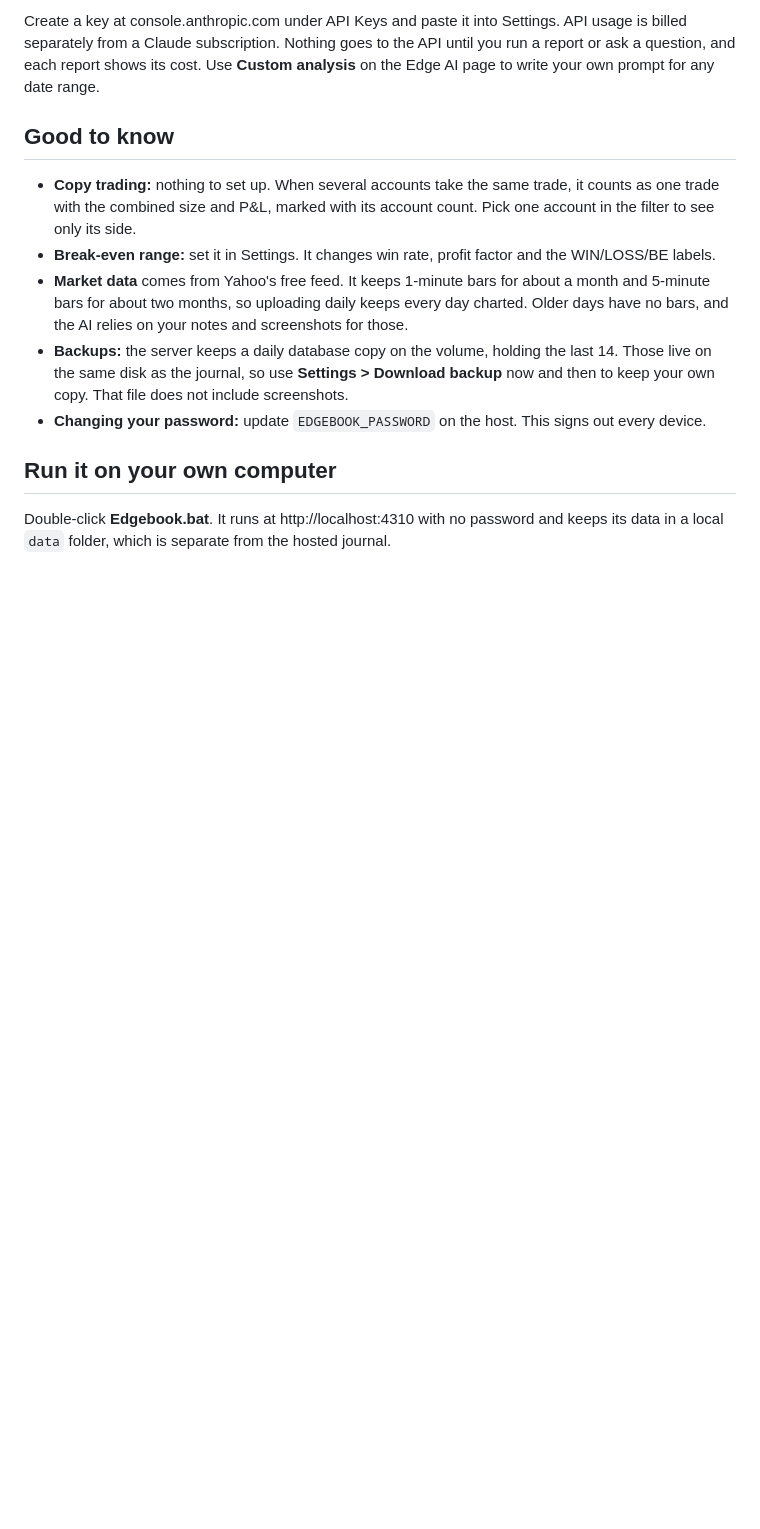
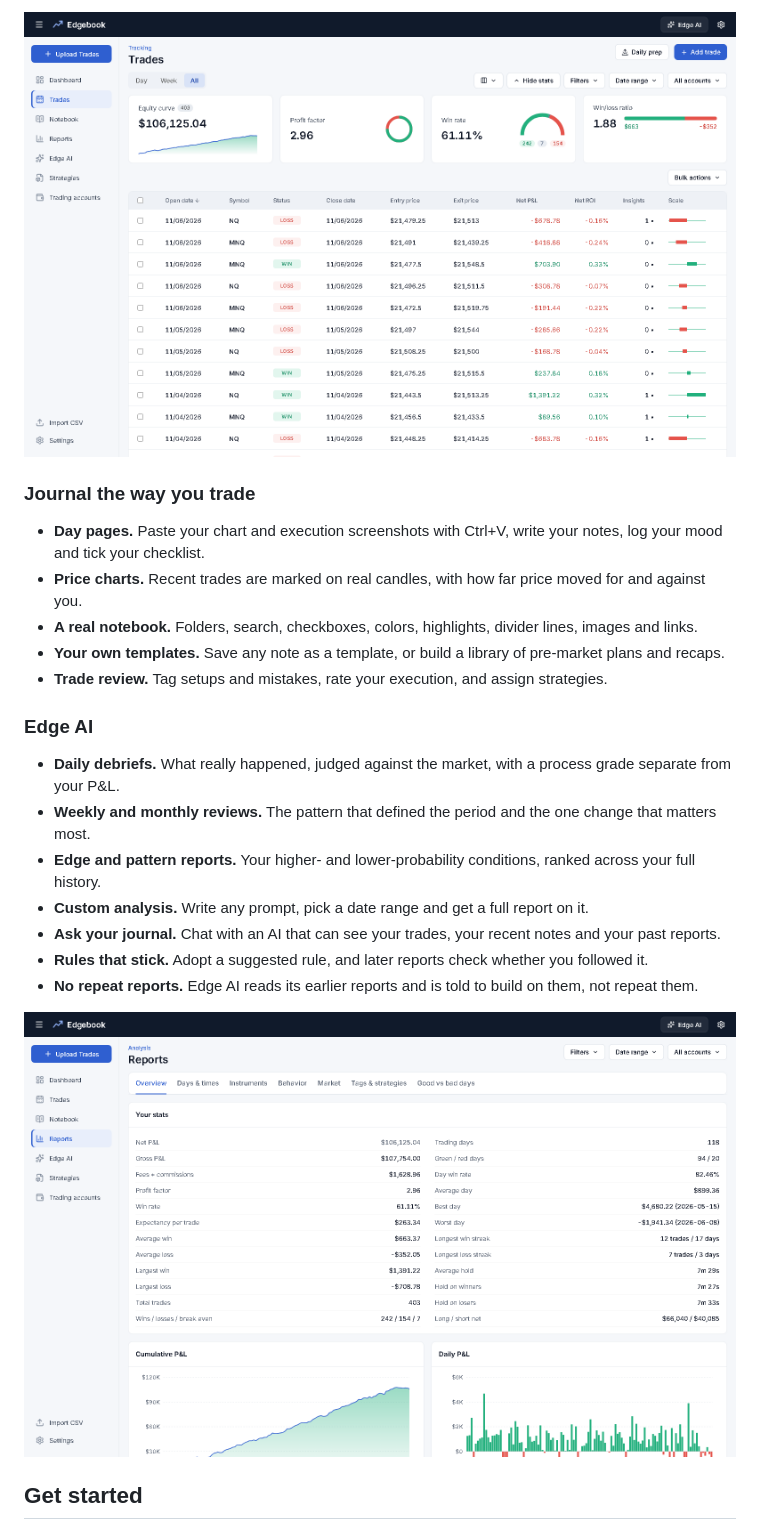
Before and after one commit to matthewgoembel/Edgebook, a Markdown page: README.md, the part around one of its changes. GitHub-like rendering; pictures changed too: docs/reports.png (added), docs/trades.png (added); blank space fills up the shorter version.

```diff
--- a/README.md
+++ b/README.md
@@ -37,15 +50,23 @@ Bring in your history by uploading every older Topstep export at once. Pick the
 
-Create a key at console.anthropic.com under API Keys and paste it into Settings. API usage is billed separately from a Claude subscription. Nothing goes to the API until you run a report or ask a question, and each report shows its cost. Use **Custom analysis** on the Edge AI page to write your own prompt for any date range.
+![The trades page](docs/trades.png)
 
-## Good to know
+### Journal the way you trade
+- **Day pages.** Paste your chart and execution screenshots with Ctrl+V, write your notes, log your mood and tick your checklist.
+- **Price charts.** Recent trades are marked on real candles, with how far price moved for and against you.
+- **A real notebook.** Folders, search, checkboxes, colors, highlights, divider lines, images and links.
+- **Your own templates.** Save any note as a template, or build a library of pre-market plans and recaps.
+- **Trade review.** Tag setups and mistakes, rate your execution, and assign strategies.
 
-- **Copy trading:** nothing to set up. When several accounts take the same trade, it counts as one trade with the combined size and P&L, marked with its account count. Pick one account in the filter to see only its side.
-- **Break-even range:** set it in Settings. It changes win rate, profit factor and the WIN/LOSS/BE labels.
-- **Market data** comes from Yahoo's free feed. It keeps 1-minute bars for about a month and 5-minute bars for about two months, so uploading daily keeps every day charted. Older days have no bars, and the AI relies on your notes and screenshots for those.
-- **Backups:** the server keeps a daily database copy on the volume, holding the last 14. Those live on the same disk as the journal, so use **Settings > Download backup** now and then to keep your own copy. That file does not include screenshots.
-- **Changing your password:** update `EDGEBOOK_PASSWORD` on the host. This signs out every device.
+### Edge AI
+- **Daily debriefs.** What really happened, judged against the market, with a process grade separate from your P&L.
+- **Weekly and monthly reviews.** The pattern that defined the period and the one change that matters most.
+- **Edge and pattern reports.** Your higher- and lower-probability conditions, ranked across your full history.
+- **Custom analysis.** Write any prompt, pick a date range and get a full report on it.
+- **Ask your journal.** Chat with an AI that can see your trades, your recent notes and your past reports.
+- **Rules that stick.** Adopt a suggested rule, and later reports check whether you followed it.
+- **No repeat reports.** Edge AI reads its earlier reports and is told to build on them, not repeat them.
 
-## Run it on your own computer
+![The reports page](docs/reports.png)
 
-Double-click **Edgebook.bat**. It runs at http://localhost:4310 with no password and keeps its data in a local `data` folder, which is separate from the hosted journal.
+## Get started
 
```
Also changed, not shown: other parts of README.md (+107 -25 lines), docs/dashboard.png (added), 2 other files.
